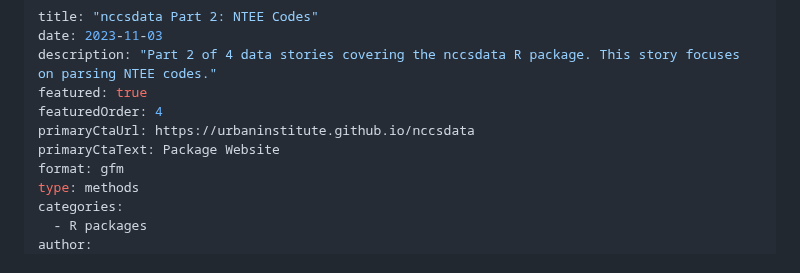
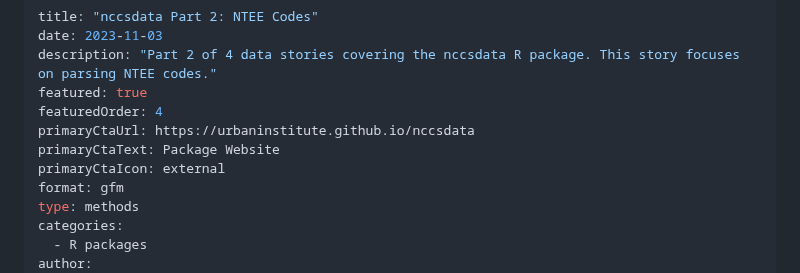
Before and after one commit to UrbanInstitute/nccs, a Markdown page: _stories/nccsdata_ntee.md, the part around the change. Rendered like a GitHub page.

```diff
--- a/_stories/nccsdata_ntee.md
+++ b/_stories/nccsdata_ntee.md
@@ -6,6 +6,7 @@ featured: true
 featuredOrder: 4
 primaryCtaUrl: https://urbaninstitute.github.io/nccsdata
 primaryCtaText: Package Website
+primaryCtaIcon: external
 format: gfm
 type: methods
 categories:
```
Also changed, not shown: _stories/nccsdata_geo.md (+1 -0 lines), _stories/nccsdata_summary.md (+1 -0 lines).
